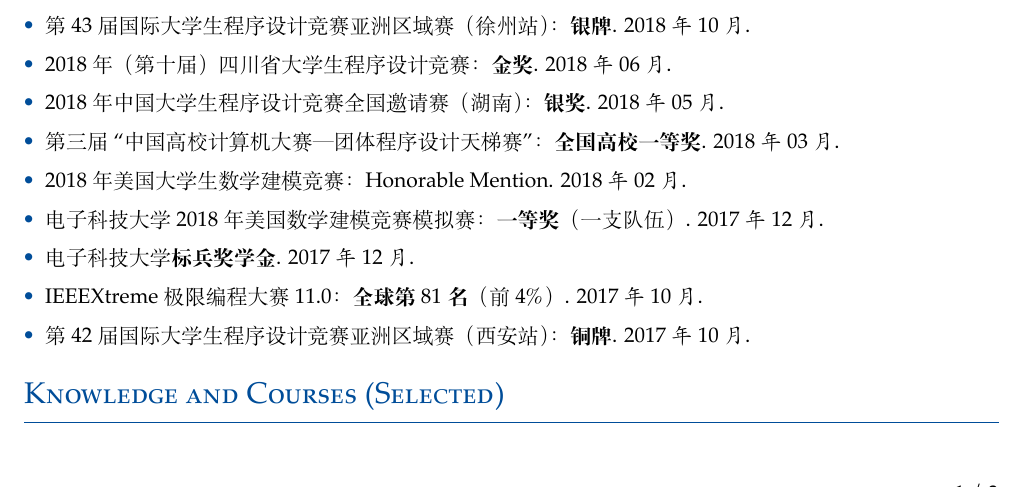
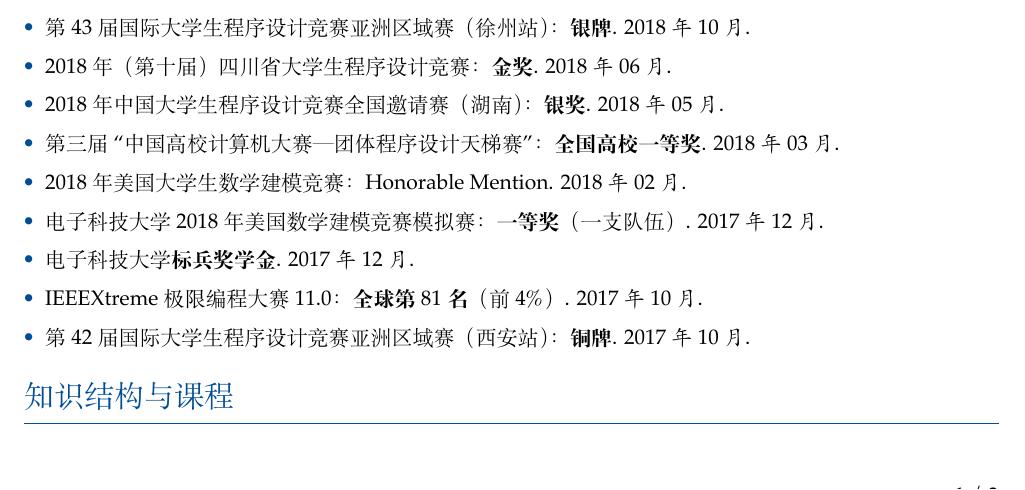
Before and after one commit to Abreto/cv, a LaTeX CV (main.tex, which reads resume/knowledge.tex): part of page 1 of 3, cut so that both start at the same text. Compiled offline with XeLaTeX.

Commit message:
翻译知识结构

```diff
--- a/resume/knowledge.tex
+++ b/resume/knowledge.tex
@@ -1,4 +1,4 @@
-\cvsection{Knowledge and Courses (Selected)}
+\cvsection{知识结构与课程}
 
 \newcommand{\levelentry}[1]{\item \textbf{#1}}
 \newenvironment{cvcourses}
```
